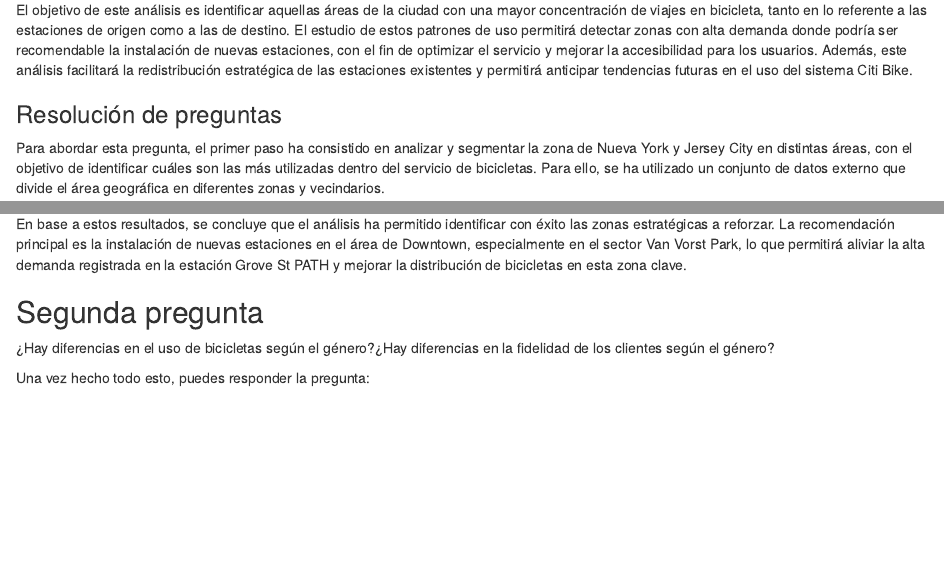
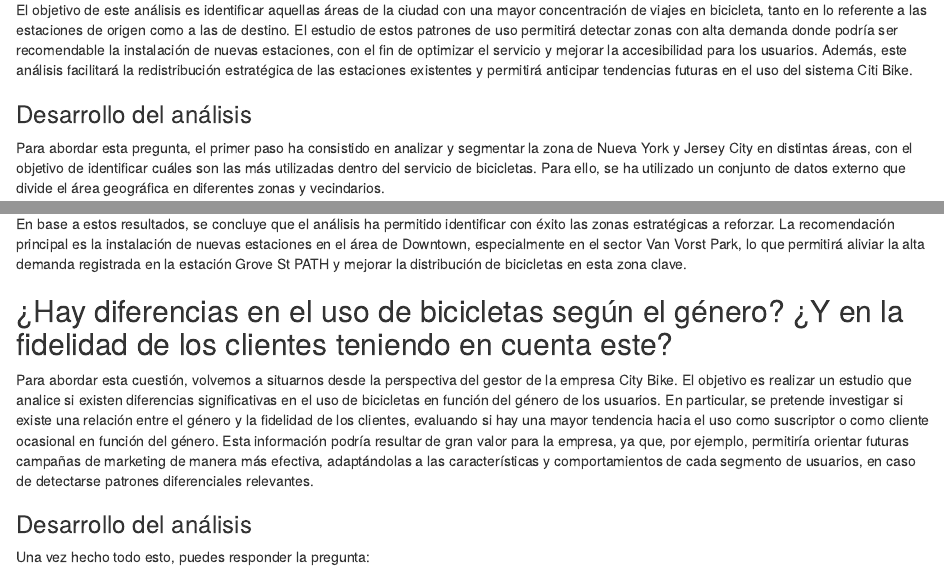
Before and after one commit to AitorRD/ds_city_bike_nyc, an R Markdown document (JLCG.Rmd): the page in a window 1100 px wide, from 300 px down, and a second part further down, joined at a grey line. Rendered offline with R 4.5, knitr and Pandoc, with nearby package versions; some code elsewhere in the file could not run offline; common packages that the code uses without loading them are loaded.

Commit message:
Comienzo de segunda pregunta

```diff
--- a/JLCG.Rmd
+++ b/JLCG.Rmd
@@ -25,7 +24,7 @@
 
 El objetivo de este análisis es identificar aquellas áreas de la ciudad con una mayor concentración de viajes en bicicleta, tanto en lo referente a las estaciones de origen como a las de destino. El estudio de estos patrones de uso permitirá detectar zonas con alta demanda donde podría ser recomendable la instalación de nuevas estaciones, con el fin de optimizar el servicio y mejorar la accesibilidad para los usuarios. Además, este análisis facilitará la redistribución estratégica de las estaciones existentes y permitirá anticipar tendencias futuras en el uso del sistema Citi Bike.
 
-### Resolución de preguntas
+### Desarrollo del análisis
 
 Para abordar esta pregunta, el primer paso ha consistido en analizar y segmentar la zona de Nueva York y Jersey City en distintas áreas, con el objetivo de identificar cuáles son las más utilizadas dentro del servicio de bicicletas. Para ello, se ha utilizado un conjunto de datos externo que divide el área geográfica en diferentes zonas y vecindarios.
 
@@ -328,9 +329,19 @@
 
 En base a estos resultados, se concluye que el análisis ha permitido identificar con éxito las zonas estratégicas a reforzar. La recomendación principal es la instalación de nuevas estaciones en el área de Downtown, especialmente en el sector Van Vorst Park, lo que permitirá aliviar la alta demanda registrada en la estación Grove St PATH y mejorar la distribución de bicicletas en esta zona clave.
 
-## Segunda pregunta
+## ¿Hay diferencias en el uso de bicicletas según el género? ¿Y en la fidelidad de los clientes teniendo en cuenta este?
 
-¿Hay diferencias en el uso de bicicletas según el género?¿Hay diferencias en la fidelidad de los clientes según el género?
+Para abordar esta cuestión, volvemos a situarnos desde la perspectiva del gestor de la empresa City Bike. El objetivo es realizar un estudio que analice si existen diferencias significativas en el uso de bicicletas en función del género de los usuarios. En particular, se pretende investigar si existe una relación entre el género y la fidelidad de los clientes, evaluando si hay una mayor tendencia hacia el uso como suscriptor o como cliente ocasional en función del género. Esta información podría resultar de gran valor para la empresa, ya que, por ejemplo, permitiría orientar futuras campañas de marketing de manera más efectiva, adaptándolas a las características y comportamientos de cada segmento de usuarios, en caso de detectarse patrones diferenciales relevantes.
+
+### Desarrollo del análisis
+
+
+
+
+
+
+
+
 
 Una vez hecho todo esto, puedes responder la pregunta:
 
```
Also changed, not shown: JLCG.Rmd (3 more changed lines).
